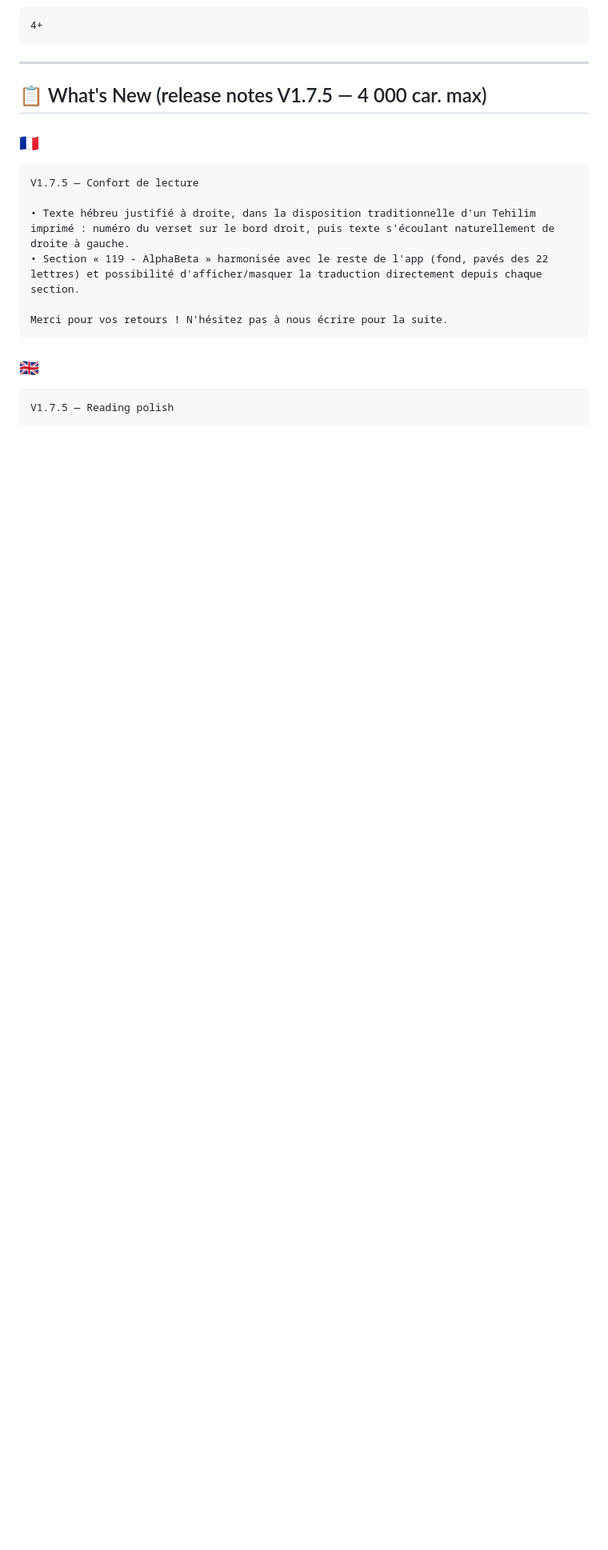
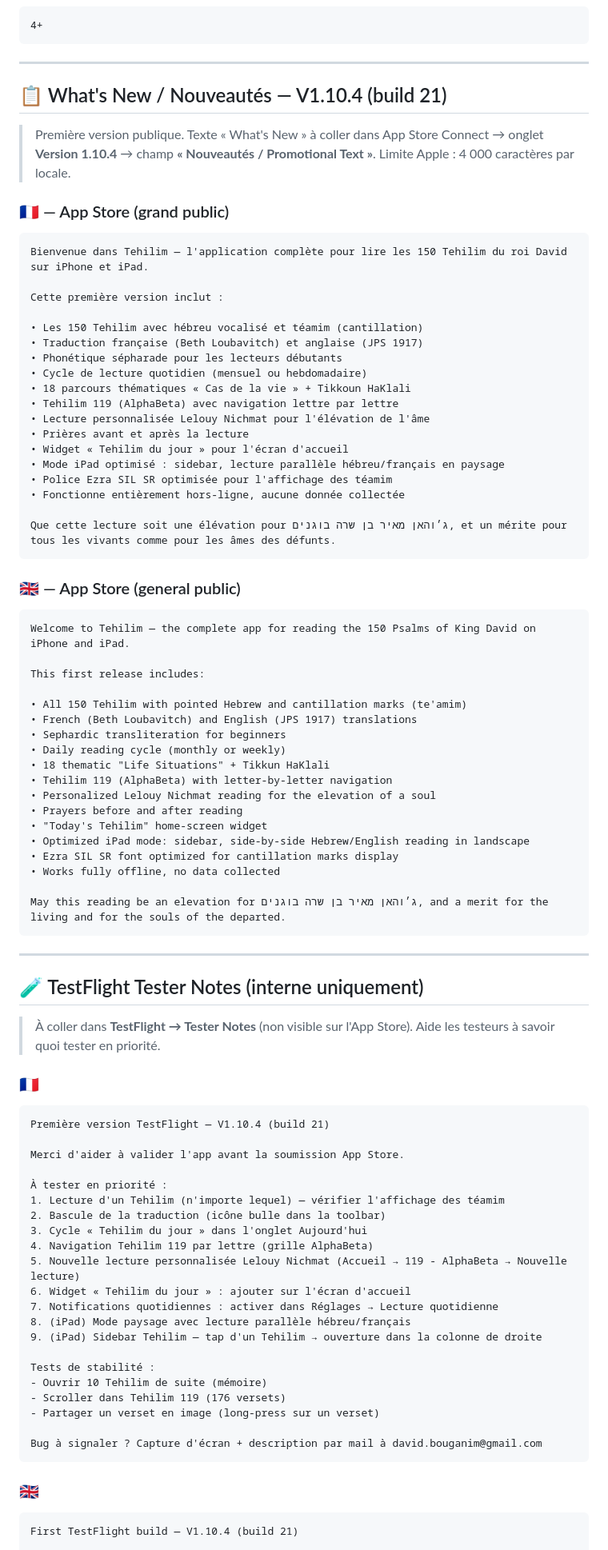
Before and after one commit to Dadoou5/tehilim-ios, a Markdown page: AppStoreListing.md, the part around one of its changes. Shown at 80% size. GitHub-like rendering; blank space fills up the shorter version.

Commit message:
docs: What's New + Tester Notes V1.10.4 pour soumission App Store
Texte 'Nouveautés' FR+EN consumer-facing à coller dans App Store
Connect (champ Version 1.10.4 → What's New).

Tester Notes FR+EN pour l'onglet TestFlight (non visible publiquement)
listant les scénarios de test prioritaires.

Mini-changelog interne récapitulant les versions itérées avant la
première submission.

Co-Authored-By: Claude Opus 4.7 <noreply@anthropic.com>

````diff
--- a/AppStoreListing.md
+++ b/AppStoreListing.md
@@ -217,19 +217,89 @@ Lifestyle
 
 ---
 
-## 📋 What's New (release notes V1.7.5 — 4 000 car. max)
+## 📋 What's New / Nouveautés — V1.10.4 (build 21)
+
+> Première version publique. Texte « What's New » à coller dans App Store Connect
+> → onglet **Version 1.10.4** → champ **« Nouveautés / Promotional Text »**.
+> Limite Apple : 4 000 caractères par locale.
+
+### 🇫🇷 — App Store (grand public)
+```
+Bienvenue dans Tehilim — l'application complète pour lire les 150 Tehilim du roi David sur iPhone et iPad.
+
+Cette première version inclut :
+
+• Les 150 Tehilim avec hébreu vocalisé et téamim (cantillation)
+• Traduction française (Beth Loubavitch) et anglaise (JPS 1917)
+• Phonétique sépharade pour les lecteurs débutants
+• Cycle de lecture quotidien (mensuel ou hebdomadaire)
+• 18 parcours thématiques « Cas de la vie » + Tikkoun HaKlali
+• Tehilim 119 (AlphaBeta) avec navigation lettre par lettre
+• Lecture personnalisée Lelouy Nichmat pour l'élévation de l'âme
+• Prières avant et après la lecture
+• Widget « Tehilim du jour » pour l'écran d'accueil
+• Mode iPad optimisé : sidebar, lecture parallèle hébreu/français en paysage
+• Police Ezra SIL SR optimisée pour l'affichage des téamim
+• Fonctionne entièrement hors-ligne, aucune donnée collectée
+
+Que cette lecture soit une élévation pour ג׳והאן מאיר בן שרה בוגנים, et un mérite pour tous les vivants comme pour les âmes des défunts.
+```
+
+### 🇬🇧 — App Store (general public)
+```
+Welcome to Tehilim — the complete app for reading the 150 Psalms of King David on iPhone and iPad.
+
+This first release includes:
+
+• All 150 Tehilim with pointed Hebrew and cantillation marks (te'amim)
+• French (Beth Loubavitch) and English (JPS 1917) translations
+• Sephardic transliteration for beginners
+• Daily reading cycle (monthly or weekly)
+• 18 thematic "Life Situations" + Tikkun HaKlali
+• Tehilim 119 (AlphaBeta) with letter-by-letter navigation
+• Personalized Lelouy Nichmat reading for the elevation of a soul
+• Prayers before and after reading
+• "Today's Tehilim" home-screen widget
+• Optimized iPad mode: sidebar, side-by-side Hebrew/English reading in landscape
+• Ezra SIL SR font optimized for cantillation marks display
+• Works fully offline, no data collected
+
+May this reading be an elevation for ג׳והאן מאיר בן שרה בוגנים, and a merit for the living and for the souls of the departed.
+```
+
+---
+
+## 🧪 TestFlight Tester Notes (interne uniquement)
+
+> À coller dans **TestFlight → Tester Notes** (non visible sur l'App Store).
+> Aide les testeurs à savoir quoi tester en priorité.
 
 ### 🇫🇷
 ```
-V1.7.5 — Confort de lecture
+Première version TestFlight — V1.10.4 (build 21)
 
-• Texte hébreu justifié à droite, dans la disposition traditionnelle d'un Tehilim imprimé : numéro du verset sur le bord droit, puis texte s'écoulant naturellement de droite à gauche.
-• Section « 119 - AlphaBeta » harmonisée avec le reste de l'app (fond, pavés des 22 lettres) et possibilité d'afficher/masquer la traduction directement depuis chaque section.
+Merci d'aider à valider l'app avant la soumission App Store.
 
-Merci pour vos retours ! N'hésitez pas à nous écrire pour la suite.
+À tester en priorité :
+1. Lecture d'un Tehilim (n'importe lequel) — vérifier l'affichage des téamim
+2. Bascule de la traduction (icône bulle dans la toolbar)
+3. Cycle « Tehilim du jour » dans l'onglet Aujourd'hui
+4. Navigation Tehilim 119 par lettre (grille AlphaBeta)
+5. Nouvelle lecture personnalisée Lelouy Nichmat (Accueil → 119 - AlphaBeta → Nouvelle lecture)
+6. Widget « Tehilim du jour » : ajouter sur l'écran d'accueil
+7. Notifications quotidiennes : activer dans Réglages → Lecture quotidienne
+8. (iPad) Mode paysage avec lecture parallèle hébreu/français
+9. (iPad) Sidebar Tehilim — tap d'un Tehilim → ouverture dans la colonne de droite
+
+Tests de stabilité :
+- Ouvrir 10 Tehilim de suite (mémoire)
+- Scroller dans Tehilim 119 (176 versets)
+- Partager un verset en image (long-press sur un verset)
+
+Bug à signaler ? Capture d'écran + description par mail à david.bouganim@gmail.com
 ```
 
 ### 🇬🇧
 ```
-V1.7.5 — Reading polish
+First TestFlight build — V1.10.4 (build 21)
 
````
Also changed, not shown: other parts of AppStoreListing.md (+38 -5 lines).
